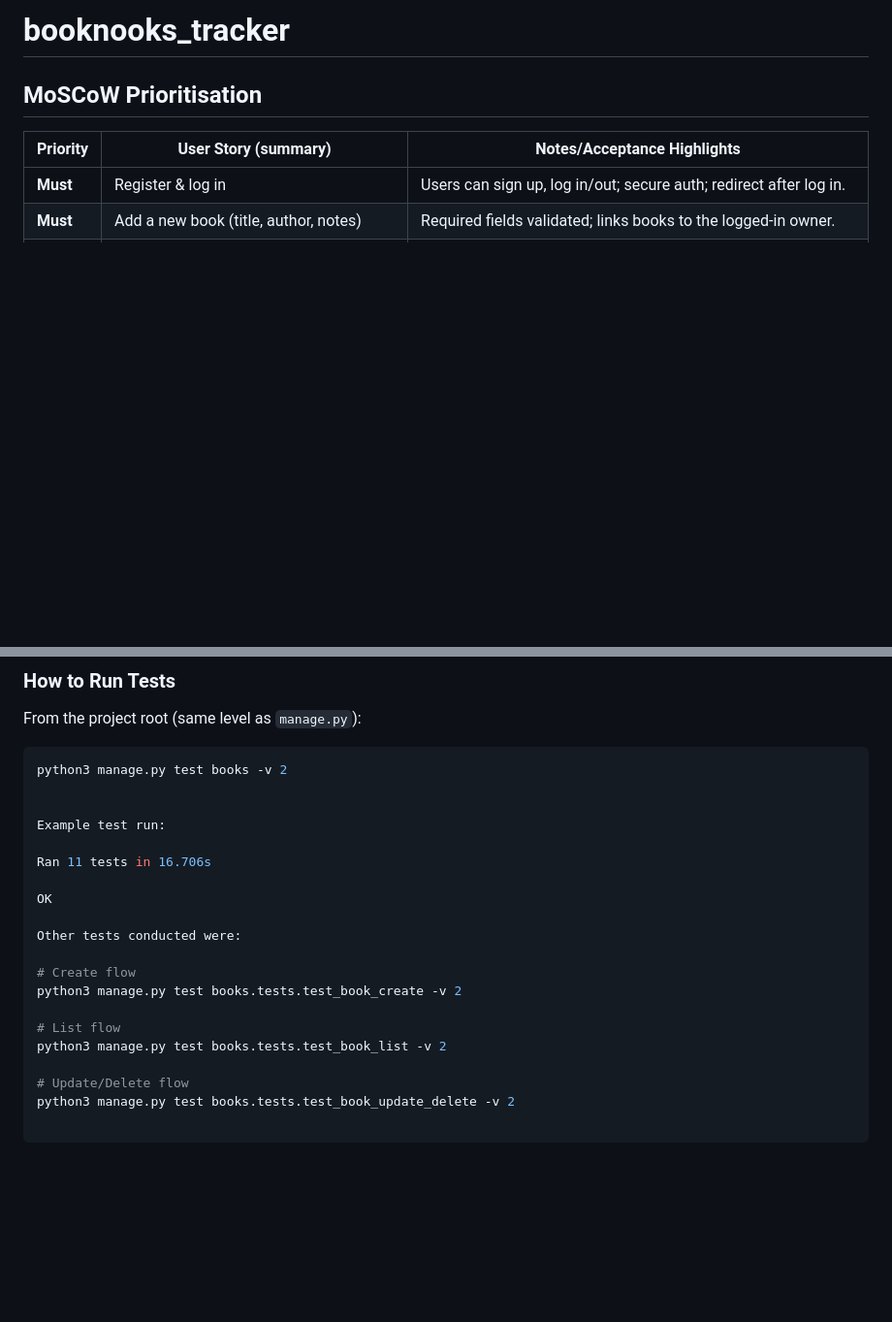
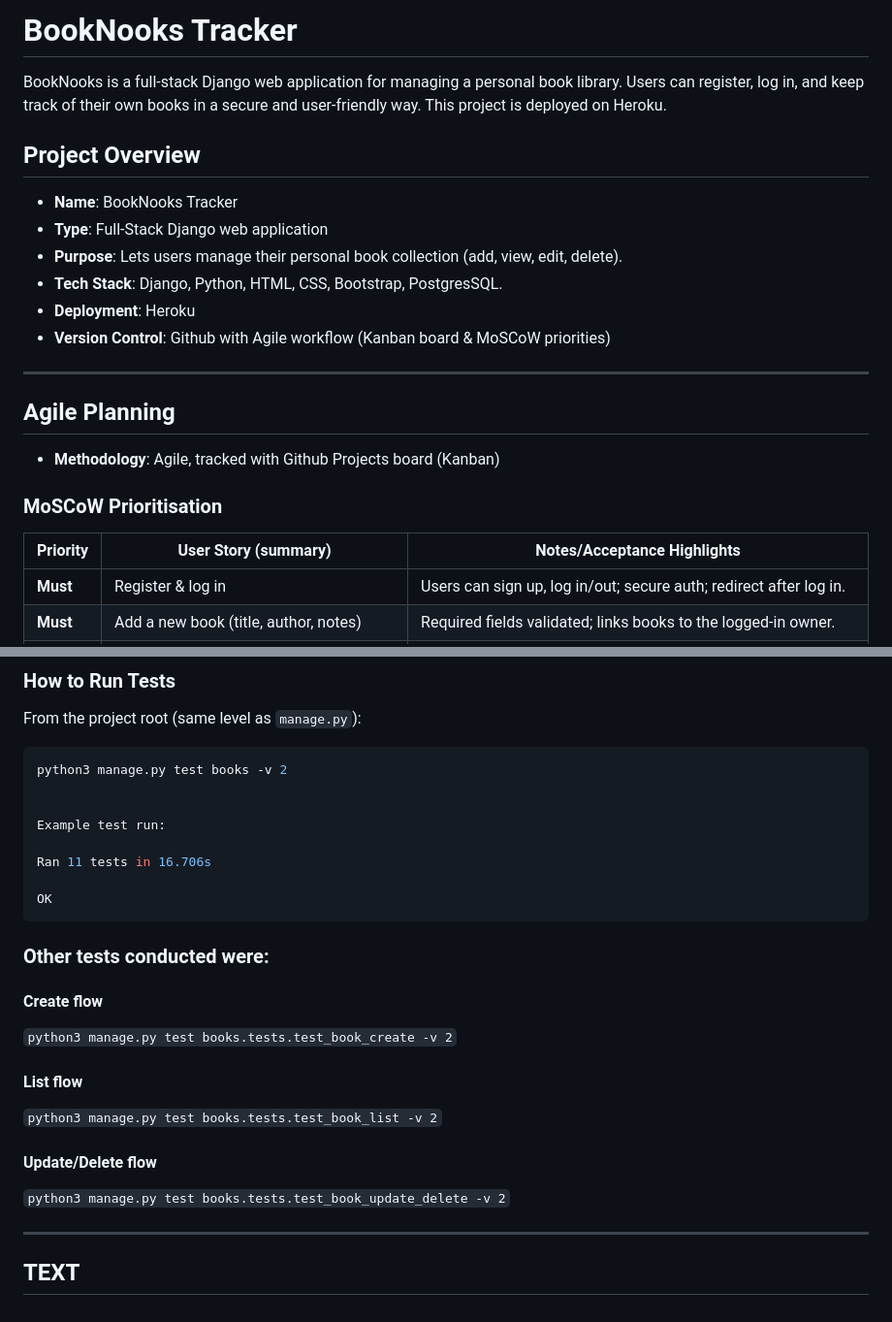
Before and after one commit to reubenja77/booknooks_tracker, a Markdown page: README.md, 2 parts joined by grey strips. Shown: that part at 97% size. Drawn GitHub-style; blank space fills up the shorter version.

````diff
--- a/README.md
+++ b/README.md
@@ -1,12 +1,22 @@
-# booknooks_tracker
+# BookNooks Tracker
 
+BookNooks is a full-stack Django web application for managing a personal book library. Users can register, log in, and keep track of their own books in a secure and user-friendly way. This project is deployed on Heroku.
 
+## Project Overview
 
+- **Name**: BookNooks Tracker
+- **Type**: Full-Stack Django web application
+- **Purpose**: Lets users manage their personal book collection (add, view, edit, delete).
+- **Tech Stack**: Django, Python, HTML, CSS, Bootstrap, PostgresSQL.
+- **Deployment**: Heroku
+- **Version Control**: Github with Agile workflow (Kanban board & MoSCoW priorities)
 
+----
 
+## Agile Planning
+- **Methodology**: Agile, tracked with Github Projects board (Kanban)
 
-
-## MoSCoW Prioritisation
+### MoSCoW Prioritisation
 
 | Priority           |  User Story (summary)                         |   Notes/Acceptance Highlights                                         |
 |--------------------|-----------------------------------------------|-----------------------------------------------------------------------|
@@ -48,14 +88,19 @@ Example test run:
 Ran 11 tests in 16.706s
 
 OK
+```
 
-Other tests conducted were:
+### Other tests conducted were:
 
-# Create flow
-python3 manage.py test books.tests.test_book_create -v 2
+#### Create flow
+```python3 manage.py test books.tests.test_book_create -v 2```
 
-# List flow
-python3 manage.py test books.tests.test_book_list -v 2
+#### List flow
+```python3 manage.py test books.tests.test_book_list -v 2```
 
-# Update/Delete flow
-python3 manage.py test books.tests.test_book_update_delete -v 2
+#### Update/Delete flow
+```python3 manage.py test books.tests.test_book_update_delete -v 2```
+
+---
+
+## TEXT
````
Also changed, not shown: other parts of README.md (+30 -0 lines).
